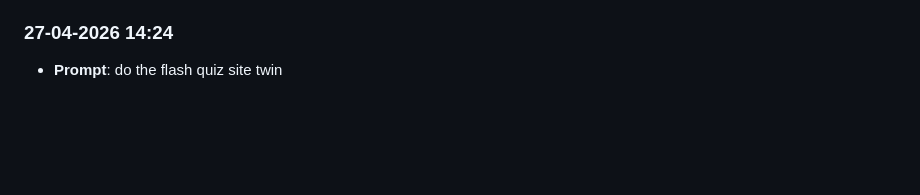
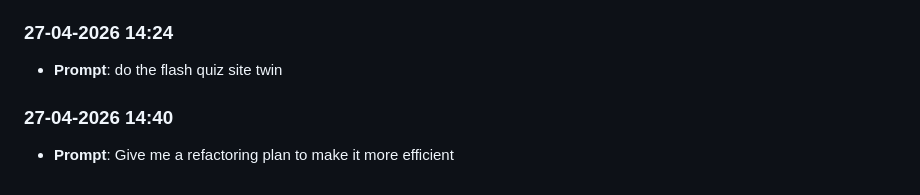
Before and after one commit to X7SEBASTAN7X/lab8, a Markdown page: prompts_history.md, the part around the change. GitHub-like rendering; blank space fills up the shorter version.

```diff
--- a/prompts_history.md
+++ b/prompts_history.md
@@ -95,3 +95,6 @@ Automatically captured prompt log. Entries are appended in chronological order (
 
 ### 27-04-2026 14:24
 - **Prompt**: do the flash quiz site twin
+
+### 27-04-2026 14:40
+- **Prompt**: Give me a refactoring plan to make it more efficient
```
Also changed, not shown: JOURNAL.md (+32 -0 lines).
